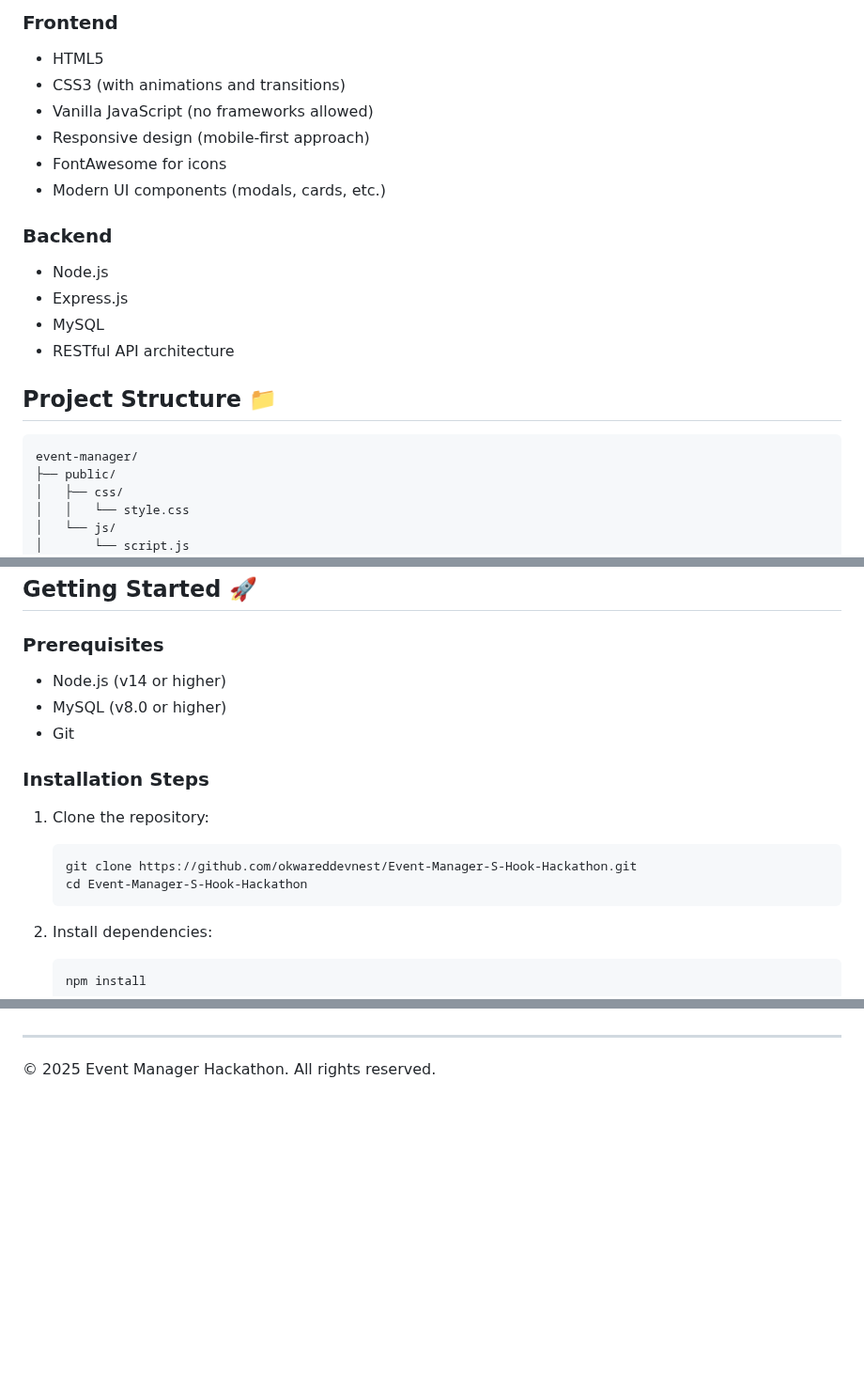
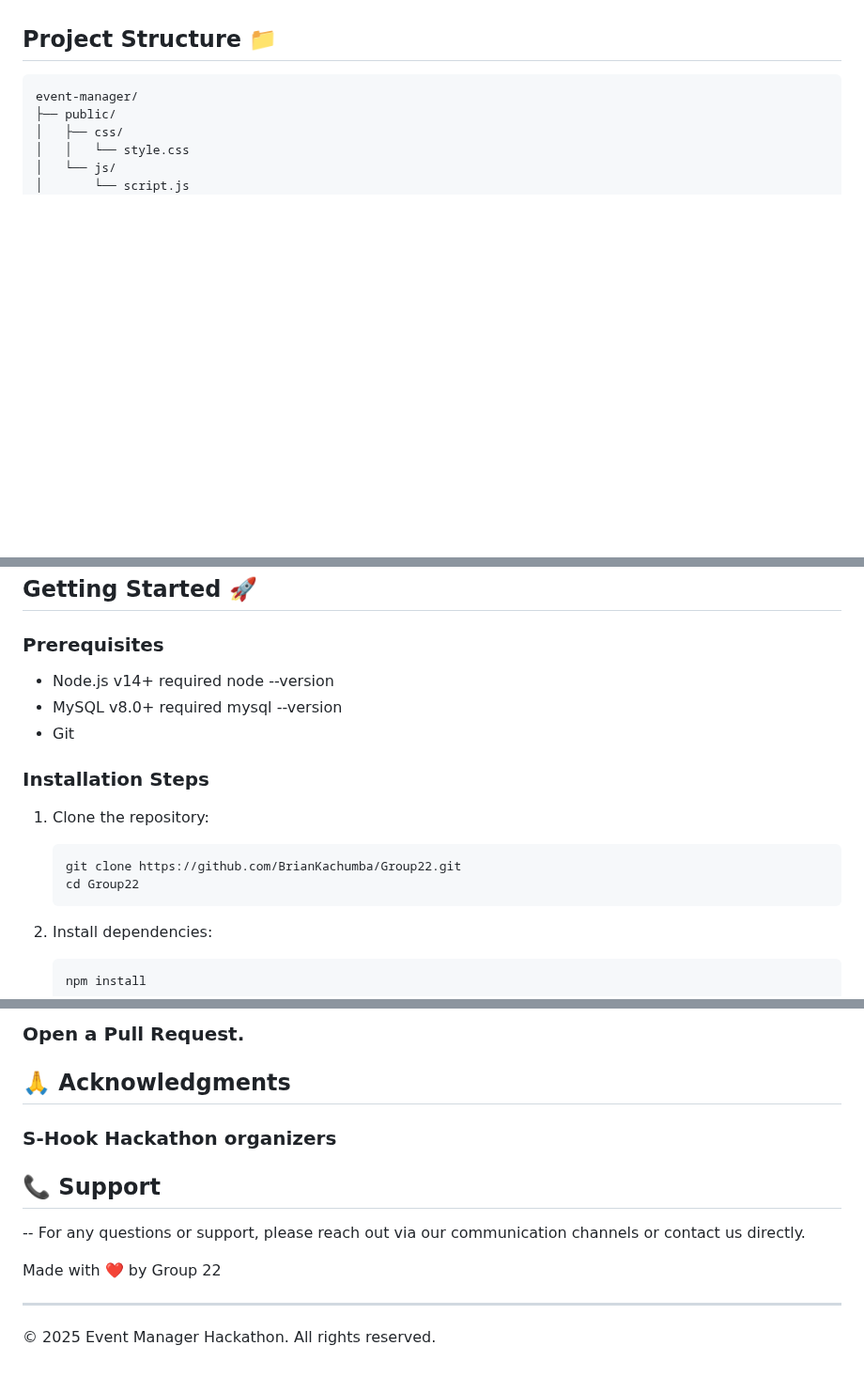
Before and after one commit to BrianKachumba/Group22, a Markdown page: README.md, 3 parts joined by grey strips. Shown at 94% size. Drawn GitHub-style; blank space fills up the shorter version.

````diff
--- a/README.md
+++ b/README.md
@@ -108,17 +57,3 @@ Build a modern, interactive Event Management System using pure HTML, CSS, and Ja
-### Frontend
-- HTML5
-- CSS3 (with animations and transitions)
-- Vanilla JavaScript (no frameworks allowed)
-- Responsive design (mobile-first approach)
-- FontAwesome for icons
-- Modern UI components (modals, cards, etc.)
-
-### Backend
-- Node.js
-- Express.js
-- MySQL
-- RESTful API architecture
-
 ## Project Structure 📁
 ```
 event-manager/
@@ -140,15 +75,17 @@ event-manager/
 ## Getting Started 🚀
 
 ### Prerequisites
-- Node.js (v14 or higher)
-- MySQL (v8.0 or higher)
+- Node.js v14+ required
+node --version
+- MySQL v8.0+ required
+  mysql --version
 - Git
 
 ### Installation Steps
 1. Clone the repository:
    ```bash
-   git clone https://github.com/okwareddevnest/Event-Manager-S-Hook-Hackathon.git
-   cd Event-Manager-S-Hook-Hackathon
+   git clone https://github.com/BrianKachumba/Group22.git
+   cd Group22
    ```
 
 2. Install dependencies:
@@ -246,3 +169,14 @@ Good luck! 🎉 Remember, clean code and attention to detail will set your proje
+### Open a Pull Request.
+
+## 🙏 Acknowledgments
+
+### S-Hook Hackathon organizers
+
+## 📞 Support
+
+-- For any questions or support, please reach out via our communication channels or contact us directly.
+
+Made with ❤️ by Group 22
 
 ---
 © 2025 Event Manager Hackathon. All rights reserved.
````
Also changed, not shown: other parts of README.md (+37 -102 lines).
